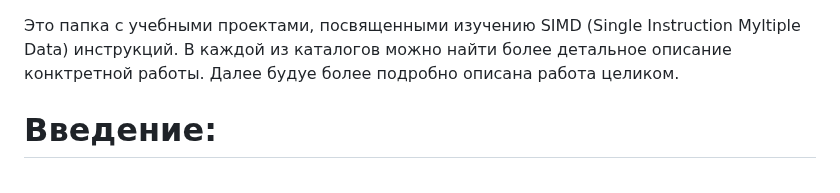
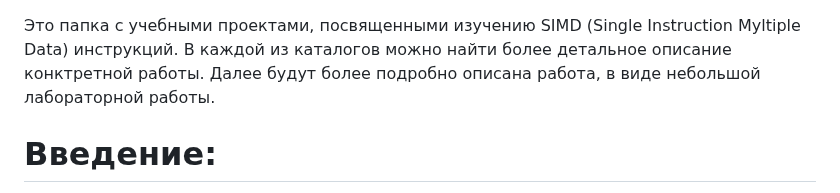
Before and after one commit to ArsenySamoylov/Asm, a Markdown page: SIMD/README.md, the part around the change. GitHub-like rendering.

```diff
--- a/SIMD/README.md
+++ b/SIMD/README.md
@@ -1,5 +1,5 @@
 Это папка с учебными проектами, посвященными изучению SIMD (Single Instruction Myltiple Data) инструкций.
-В каждой из каталогов можно найти более детальное описание конктретной работы. Далее будуе более подробно описана работа целиком.
+В каждой из каталогов можно найти более детальное описание конктретной работы. Далее будут более подробно описана работа, в виде небольшой лабораторной работы.
 
 # Введение:
 SIMD инструкции позволяют выполнять арифметические, логические и другие более специфичные операции над несколькими элементами одновременно.
```
